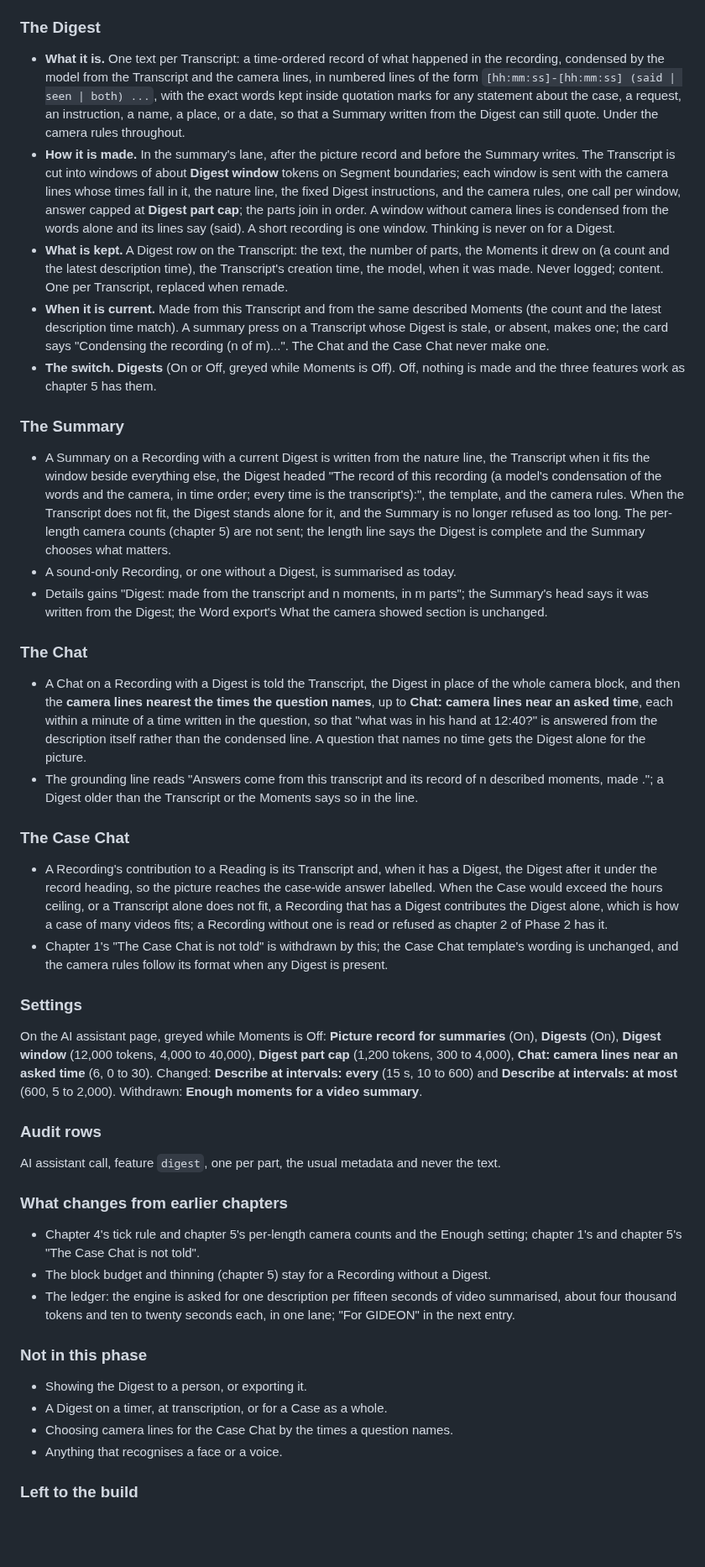
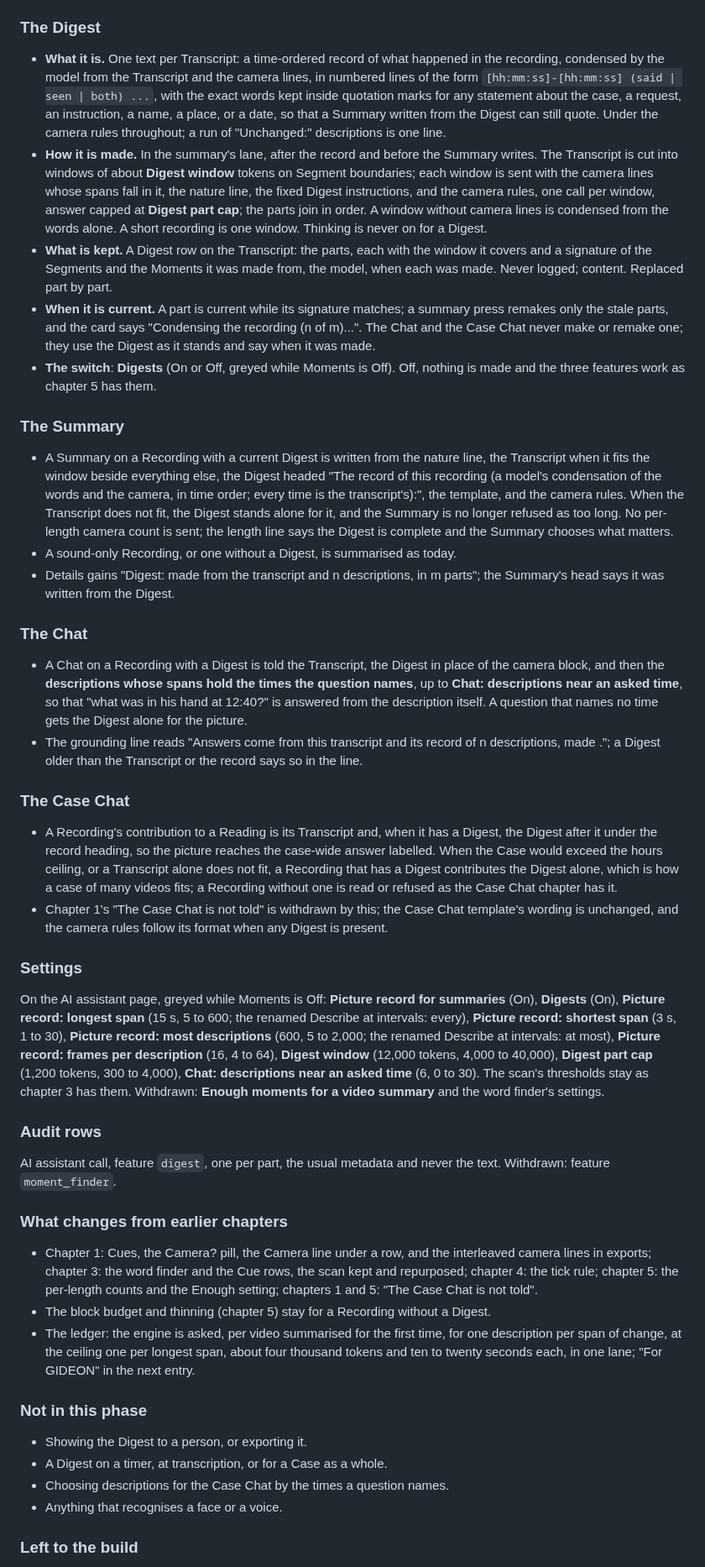
Before and after one commit to TNMD-FDO/gideon-transcribe, a Markdown page: docs/spec/SPEC-PHASE-4.md, the part around one of its changes. Shown at 84% size. GitHub-like rendering; blank space fills up the shorter version.

```diff
--- a/docs/spec/SPEC-PHASE-4.md
+++ b/docs/spec/SPEC-PHASE-4.md
@@ -329,47 +337,47 @@ The interval Moments of one video Recording, made by chapter 4's Describe the wh
 
 ### The Digest
 
-- **What it is.** One text per Transcript: a time-ordered record of what happened in the recording, condensed by the model from the Transcript and the camera lines, in numbered lines of the form `[hh:mm:ss]-[hh:mm:ss] (said | seen | both) ...`, with the exact words kept inside quotation marks for any statement about the case, a request, an instruction, a name, a place, or a date, so that a Summary written from the Digest can still quote. Under the camera rules throughout.
-- **How it is made.** In the summary's lane, after the picture record and before the Summary writes. The Transcript is cut into windows of about **Digest window** tokens on Segment boundaries; each window is sent with the camera lines whose times fall in it, the nature line, the fixed Digest instructions, and the camera rules, one call per window, answer capped at **Digest part cap**; the parts join in order. A window without camera lines is condensed from the words alone and its lines say (said). A short recording is one window. Thinking is never on for a Digest.
-- **What is kept.** A Digest row on the Transcript: the text, the number of parts, the Moments it drew on (a count and the latest description time), the Transcript's creation time, the model, when it was made. Never logged; content. One per Transcript, replaced when remade.
-- **When it is current.** Made from this Transcript and from the same described Moments (the count and the latest description time match). A summary press on a Transcript whose Digest is stale, or absent, makes one; the card says "Condensing the recording (n of m)...". The Chat and the Case Chat never make one.
-- **The switch.** **Digests** (On or Off, greyed while Moments is Off). Off, nothing is made and the three features work as chapter 5 has them.
+- **What it is.** One text per Transcript: a time-ordered record of what happened in the recording, condensed by the model from the Transcript and the camera lines, in numbered lines of the form `[hh:mm:ss]-[hh:mm:ss] (said | seen | both) ...`, with the exact words kept inside quotation marks for any statement about the case, a request, an instruction, a name, a place, or a date, so that a Summary written from the Digest can still quote. Under the camera rules throughout; a run of "Unchanged:" descriptions is one line.
+- **How it is made.** In the summary's lane, after the record and before the Summary writes. The Transcript is cut into windows of about **Digest window** tokens on Segment boundaries; each window is sent with the camera lines whose spans fall in it, the nature line, the fixed Digest instructions, and the camera rules, one call per window, answer capped at **Digest part cap**; the parts join in order. A window without camera lines is condensed from the words alone. A short recording is one window. Thinking is never on for a Digest.
+- **What is kept.** A Digest row on the Transcript: the parts, each with the window it covers and a signature of the Segments and the Moments it was made from, the model, when each was made. Never logged; content. Replaced part by part.
+- **When it is current.** A part is current while its signature matches; a summary press remakes only the stale parts, and the card says "Condensing the recording (n of m)...". The Chat and the Case Chat never make or remake one; they use the Digest as it stands and say when it was made.
+- **The switch**: **Digests** (On or Off, greyed while Moments is Off). Off, nothing is made and the three features work as chapter 5 has them.
 
 ### The Summary
 
-- A Summary on a Recording with a current Digest is written from the nature line, the Transcript when it fits the window beside everything else, the Digest headed "The record of this recording (a model's condensation of the words and the camera, in time order; every time is the transcript's):", the template, and the camera rules. When the Transcript does not fit, the Digest stands alone for it, and the Summary is no longer refused as too long. The per-length camera counts (chapter 5) are not sent; the length line says the Digest is complete and the Summary chooses what matters.
+- A Summary on a Recording with a current Digest is written from the nature line, the Transcript when it fits the window beside everything else, the Digest headed "The record of this recording (a model's condensation of the words and the camera, in time order; every time is the transcript's):", the template, and the camera rules. When the Transcript does not fit, the Digest stands alone for it, and the Summary is no longer refused as too long. No per-length camera count is sent; the length line says the Digest is complete and the Summary chooses what matters.
 - A sound-only Recording, or one without a Digest, is summarised as today.
-- Details gains "Digest: made <when> from the transcript and n moments, in m parts"; the Summary's head says it was written from the Digest; the Word export's What the camera showed section is unchanged.
+- Details gains "Digest: made <when> from the transcript and n descriptions, in m parts"; the Summary's head says it was written from the Digest.
 
 ### The Chat
 
-- A Chat on a Recording with a Digest is told the Transcript, the Digest in place of the whole camera block, and then the **camera lines nearest the times the question names**, up to **Chat: camera lines near an asked time**, each within a minute of a time written in the question, so that "what was in his hand at 12:40?" is answered from the description itself rather than the condensed line. A question that names no time gets the Digest alone for the picture.
-- The grounding line reads "Answers come from this transcript and its record of n described moments, made <when>."; a Digest older than the Transcript or the Moments says so in the line.
+- A Chat on a Recording with a Digest is told the Transcript, the Digest in place of the camera block, and then the **descriptions whose spans hold the times the question names**, up to **Chat: descriptions near an asked time**, so that "what was in his hand at 12:40?" is answered from the description itself. A question that names no time gets the Digest alone for the picture.
+- The grounding line reads "Answers come from this transcript and its record of n descriptions, made <when>."; a Digest older than the Transcript or the record says so in the line.
 
 ### The Case Chat
 
-- A Recording's contribution to a Reading is its Transcript and, when it has a Digest, the Digest after it under the record heading, so the picture reaches the case-wide answer labelled. When the Case would exceed the hours ceiling, or a Transcript alone does not fit, a Recording that has a Digest contributes the Digest alone, which is how a case of many videos fits; a Recording without one is read or refused as chapter 2 of Phase 2 has it.
+- A Recording's contribution to a Reading is its Transcript and, when it has a Digest, the Digest after it under the record heading, so the picture reaches the case-wide answer labelled. When the Case would exceed the hours ceiling, or a Transcript alone does not fit, a Recording that has a Digest contributes the Digest alone, which is how a case of many videos fits; a Recording without one is read or refused as the Case Chat chapter has it.
 - Chapter 1's "The Case Chat is not told" is withdrawn by this; the Case Chat template's wording is unchanged, and the camera rules follow its format when any Digest is present.
 
 ### Settings
 
-On the AI assistant page, greyed while Moments is Off: **Picture record for summaries** (On), **Digests** (On), **Digest window** (12,000 tokens, 4,000 to 40,000), **Digest part cap** (1,200 tokens, 300 to 4,000), **Chat: camera lines near an asked time** (6, 0 to 30). Changed: **Describe at intervals: every** (15 s, 10 to 600) and **Describe at intervals: at most** (600, 5 to 2,000). Withdrawn: **Enough moments for a video summary**.
+On the AI assistant page, greyed while Moments is Off: **Picture record for summaries** (On), **Digests** (On), **Picture record: longest span** (15 s, 5 to 600; the renamed Describe at intervals: every), **Picture record: shortest span** (3 s, 1 to 30), **Picture record: most descriptions** (600, 5 to 2,000; the renamed Describe at intervals: at most), **Picture record: frames per description** (16, 4 to 64), **Digest window** (12,000 tokens, 4,000 to 40,000), **Digest part cap** (1,200 tokens, 300 to 4,000), **Chat: descriptions near an asked time** (6, 0 to 30). The scan's thresholds stay as chapter 3 has them. Withdrawn: **Enough moments for a video summary** and the word finder's settings.
 
 ### Audit rows
 
-AI assistant call, feature `digest`, one per part, the usual metadata and never the text.
+AI assistant call, feature `digest`, one per part, the usual metadata and never the text. Withdrawn: feature `moment_finder`.
 
 ### What changes from earlier chapters
 
-- Chapter 4's tick rule and chapter 5's per-length camera counts and the Enough setting; chapter 1's and chapter 5's "The Case Chat is not told".
+- Chapter 1: Cues, the Camera? pill, the Camera line under a row, and the interleaved camera lines in exports; chapter 3: the word finder and the Cue rows, the scan kept and repurposed; chapter 4: the tick rule; chapter 5: the per-length counts and the Enough setting; chapters 1 and 5: "The Case Chat is not told".
 - The block budget and thinning (chapter 5) stay for a Recording without a Digest.
-- The ledger: the engine is asked for one description per fifteen seconds of video summarised, about four thousand tokens and ten to twenty seconds each, in one lane; "For GIDEON" in the next entry.
+- The ledger: the engine is asked, per video summarised for the first time, for one description per span of change, at the ceiling one per longest span, about four thousand tokens and ten to twenty seconds each, in one lane; "For GIDEON" in the next entry.
 
 ### Not in this phase
 
 - Showing the Digest to a person, or exporting it.
 - A Digest on a timer, at transcription, or for a Case as a whole.
-- Choosing camera lines for the Case Chat by the times a question names.
+- Choosing descriptions for the Case Chat by the times a question names.
 - Anything that recognises a face or a voice.
 
 ### Left to the build
```
Also changed, not shown: other parts of docs/spec/SPEC-PHASE-4.md (+25 -17 lines), CONTEXT.md (+1 -1 lines).
